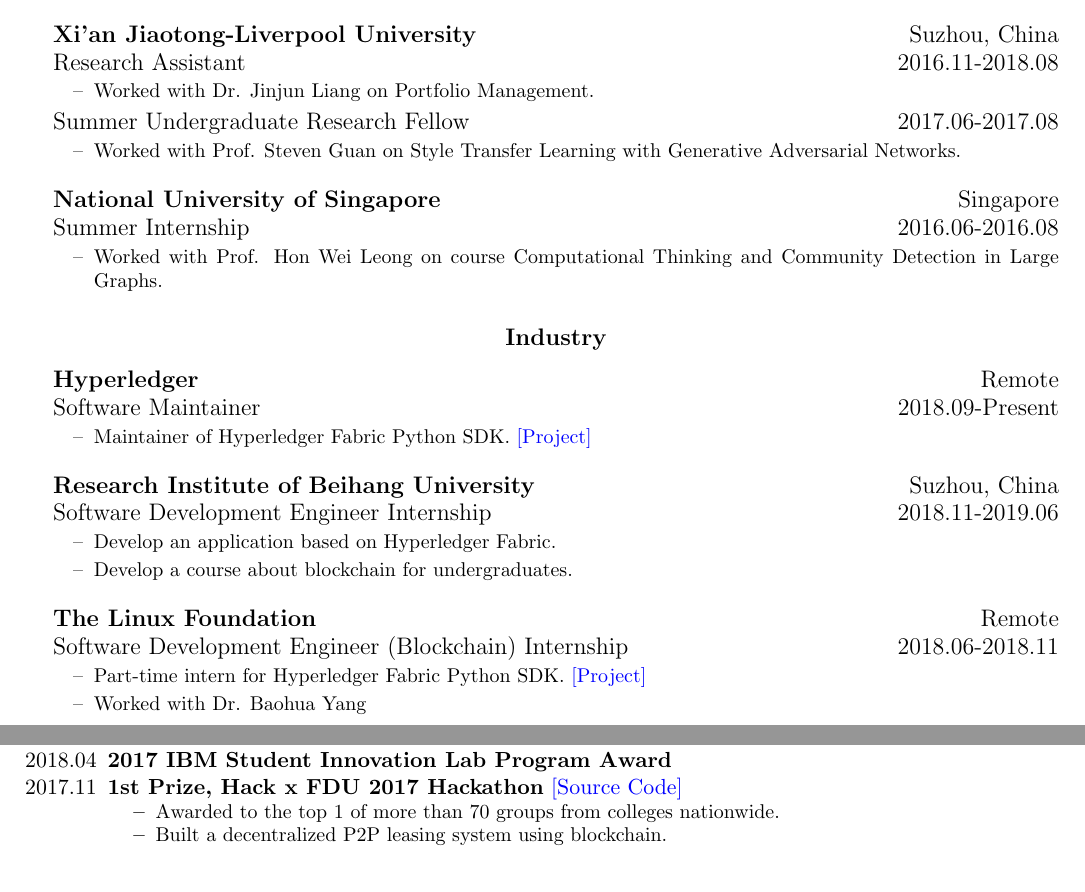
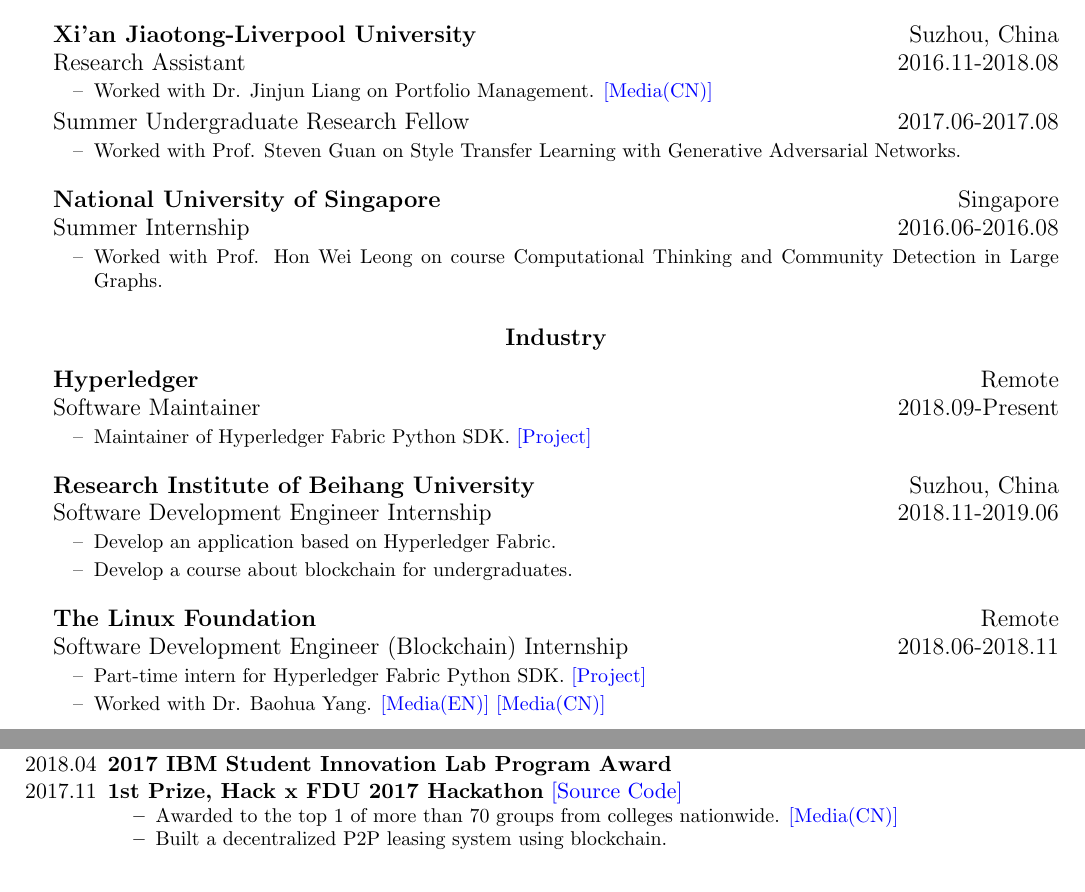
Before and after one commit to dexhunter/yaacv, a LaTeX CV (cv.tex): two parts of pages 1 and 2 of 2, joined at a grey line, cut so that both start at the same text. Compiled offline with pdfLaTeX.

Commit message:
update cv: add media coverage

```diff
--- a/cv.tex
+++ b/cv.tex
@@ -80,7 +80,7 @@
             \item[] Research Assistant \hfill 2016.11-2018.08
              \begin{itemize}
                 \small
-                \item[--] Worked with \href{https://www.linkedin.com/in/kumkee}{Dr. Jinjun Liang} on Portfolio Management.
+                \item[--] Worked with \href{https://www.linkedin.com/in/kumkee}{Dr. Jinjun Liang} on Portfolio Management. \href{https://archive.is/XKqY3}{\textcolor{blue}{[Media(CN)]}}
              \end{itemize}
             \item[] Summer Undergraduate Research Fellow \hfill 2017.06-2017.08
              \begin{itemize}
@@ -123,7 +123,7 @@
              \begin{itemize}
                 \small
                 \item[--] Part-time intern for Hyperledger Fabric Python SDK. \href{https://github.com/hyperledger/fabric-sdk-py}{\textcolor{blue}{[Project]}}
-                \item[--] Worked with \href{https://yeasy.github.io/}{Dr. Baohua Yang}
+                \item[--] Worked with \href{https://yeasy.github.io/}{Dr. Baohua Yang}. \href{https://www.hyperledger.org/blog/2018/06/13/meet-the-hyperledger-summer-2018-interns-part-2}{\textcolor{blue}{[Media(EN)]}} \href{https://archive.is/5nyBm}{\textcolor{blue}{[Media(CN)]}}
              \end{itemize}
         \end{itemize}
 \end{itemize}
@@ -146,7 +146,7 @@
     \item[2017.11]\textbf{1st Prize, Hack x FDU 2017 Hackathon} \href{https://github.com/dexhunter/hackxfdu-DSharing}{\textcolor{blue}{[Source Code]}}
         \begin{itemize}[noitemsep, nolistsep]
             \small
-            \item Awarded to the top 1 of more than 70 groups from colleges nationwide.
+            \item Awarded to the top 1 of more than 70 groups from colleges nationwide. \href{https://archive.is/FzYVh}{\textcolor{blue}{[Media(CN)]}}
             \item Built a decentralized P2P leasing system using blockchain.
         \end{itemize}
 \end{itemize}
```
